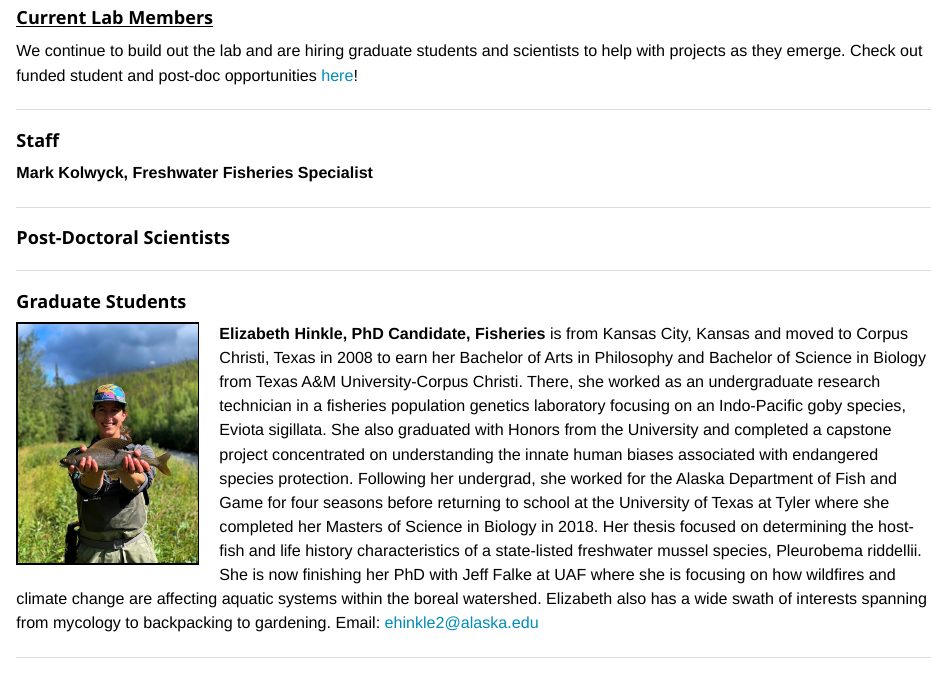
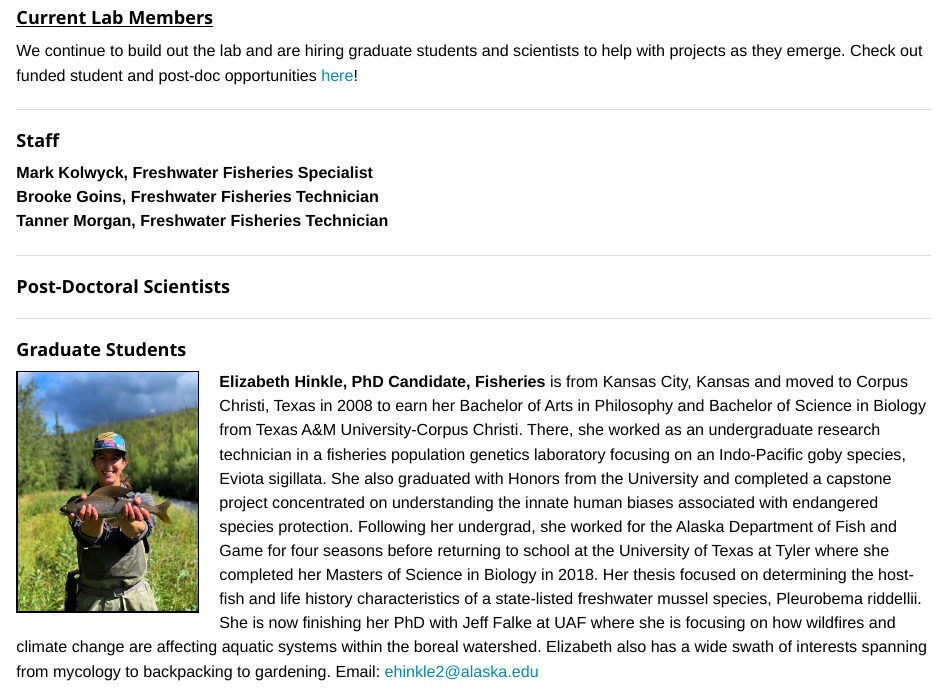
Before and after one commit to Freshwater-Fish-Ecology-Lab-UNR/ffelunr, an R Markdown document (members.Rmd): the page in a window 1100 px wide, from 540 px down. The pictures show the output file members.html that the author committed with the source, opened offline; library style sheets and scripts come from the installed R packages.

Commit message:
added techs

```diff
--- a/members.Rmd
+++ b/members.Rmd
@@ -69,6 +69,10 @@ We continue to build out the lab and are hiring graduate students and scientists
 ### **Staff**
 
 **Mark Kolwyck, Freshwater Fisheries Specialist**
+<br>
+**Brooke Goins, Freshwater Fisheries Technician**
+<br>
+**Tanner Morgan, Freshwater Fisheries Technician**
 
 <hr>
 ### **Post-Doctoral Scientists**
```
Also changed, not shown: members.html.
